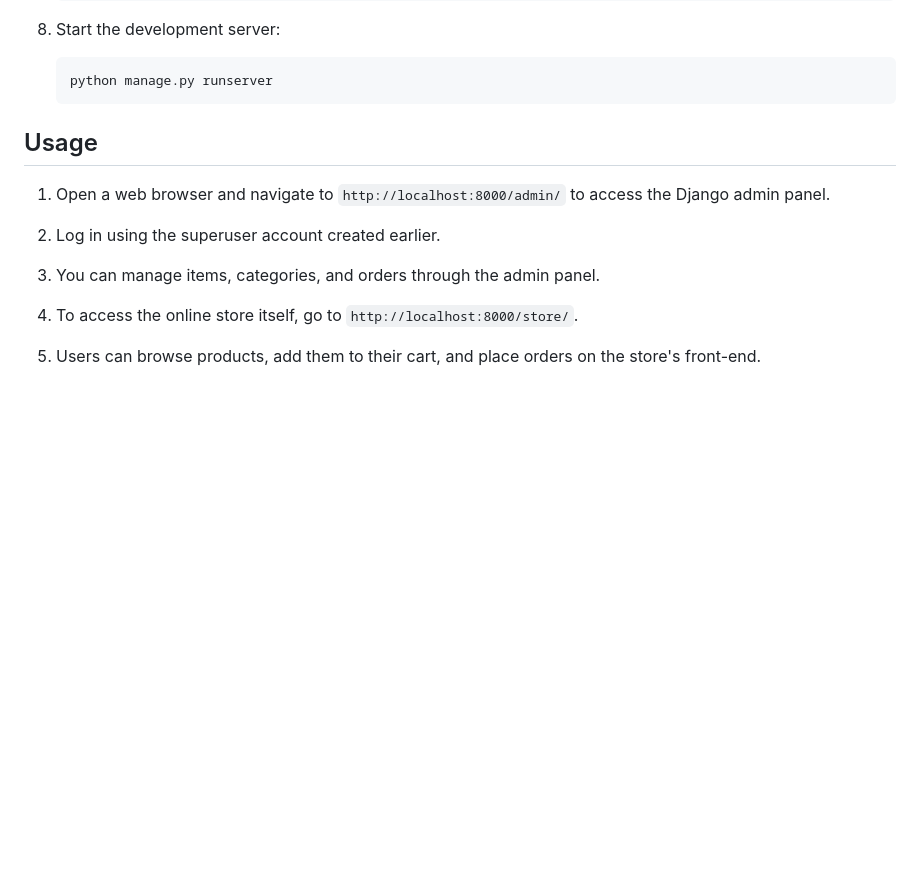
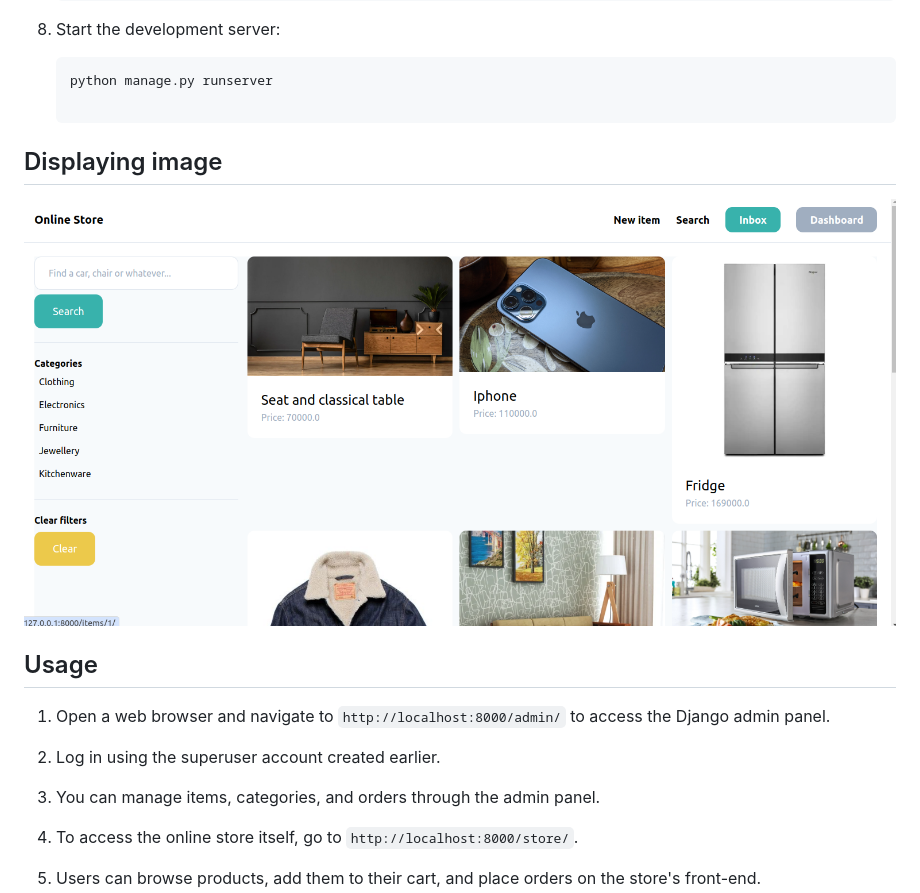
Before and after one commit to ondanje/Simple_OnlineStore, a Markdown page: README.md, the part around the change. Drawn GitHub-style; pictures changed too: PreviewImages/onlinestore1.png (added); blank space fills up the shorter version.

````diff
--- a/README.md
+++ b/README.md
@@ -68,7 +68,11 @@ Before you begin, ensure you have the following installed:
 
    ```
    python manage.py runserver
+
    ```
+## Displaying image
+
+![Dashboard Image](PreviewImages/onlinestore1.png)
 
 ## Usage
 
````
